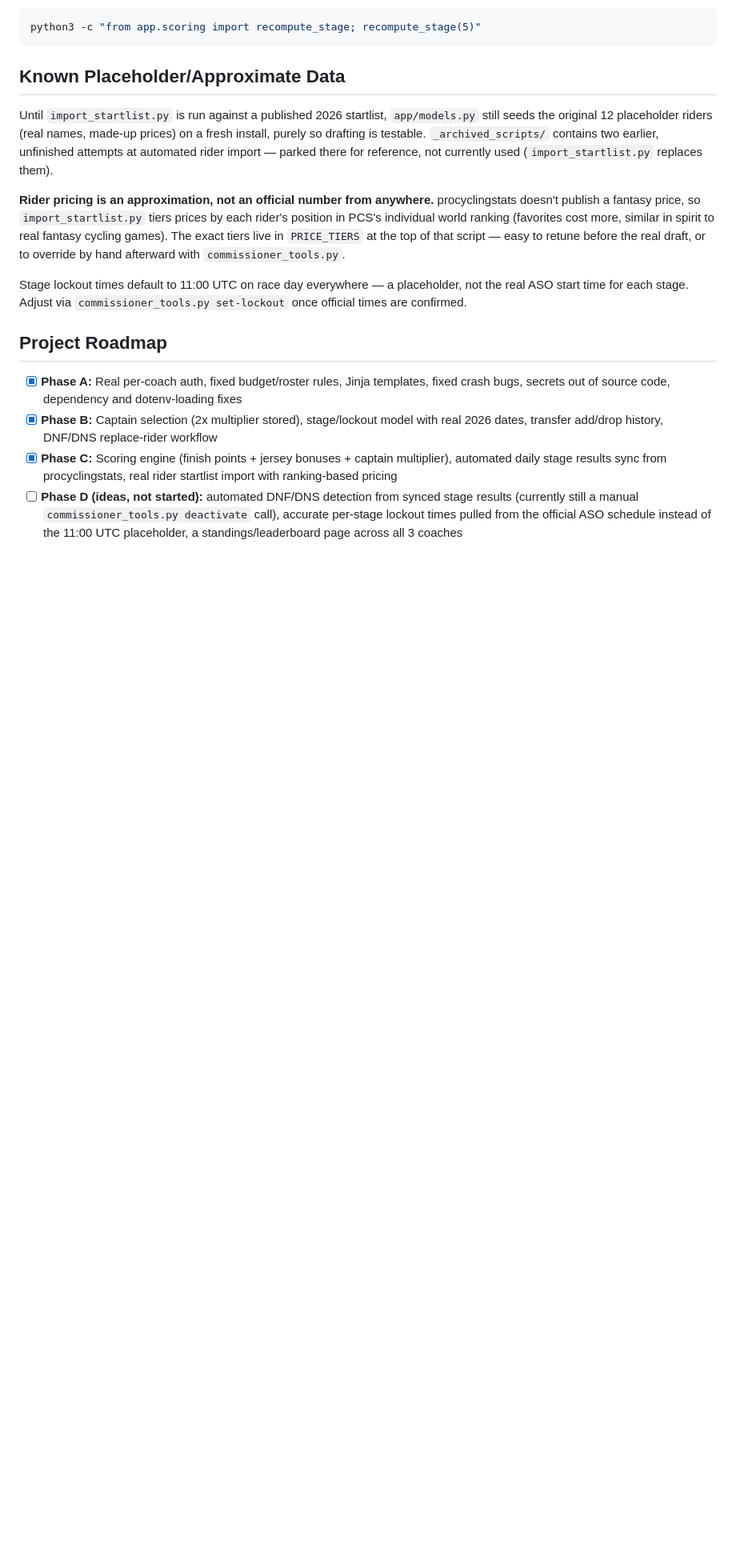
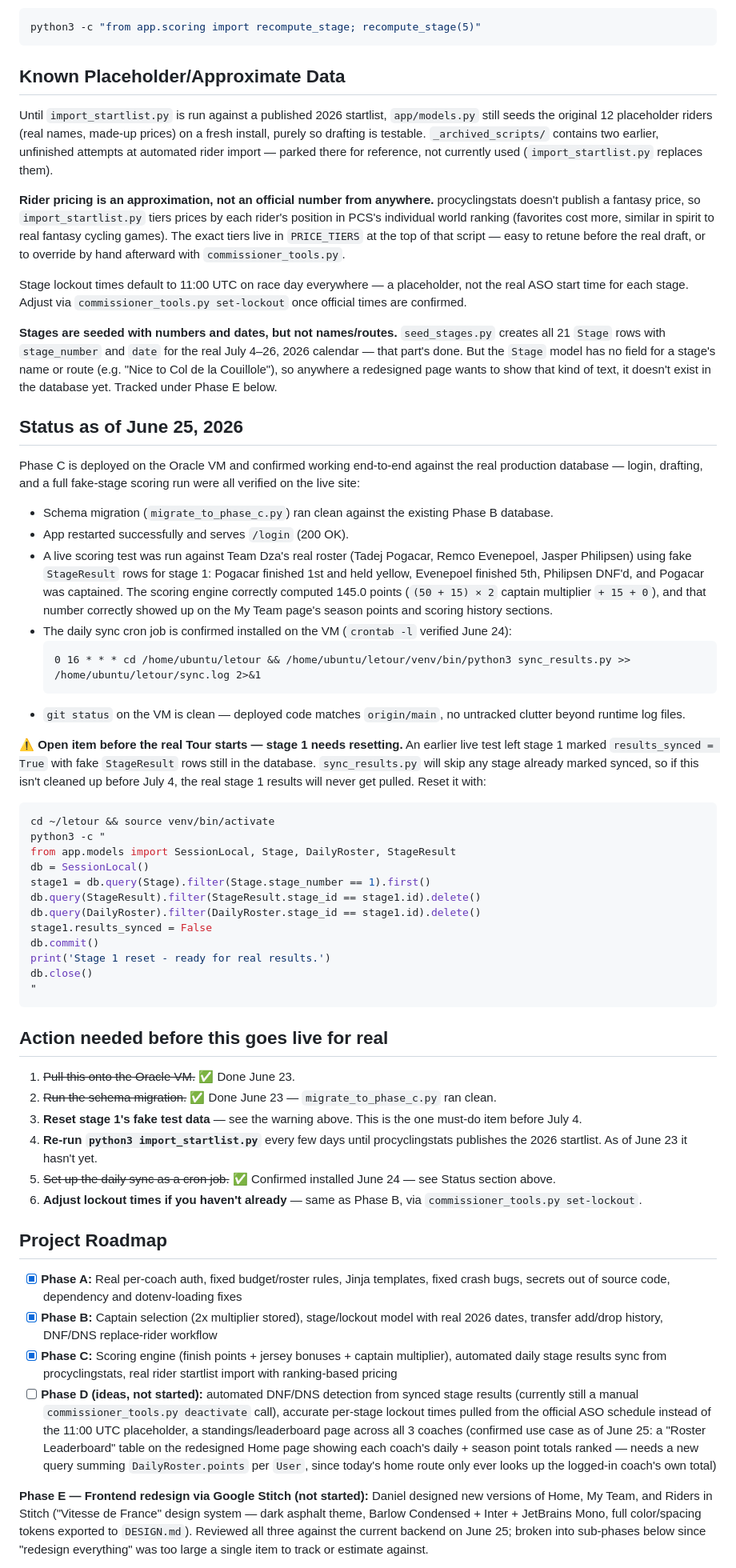
Before and after one commit to thedza49/letour, a Markdown page: README.md, the part around one of its changes. Shown at 80% size. Drawn GitHub-style; blank space fills up the shorter version.

````diff
--- a/README.md
+++ b/README.md
@@ -258,6 +169,74 @@ Stage lockout times default to 11:00 UTC on race day everywhere — a
 placeholder, not the real ASO start time for each stage. Adjust via
 `commissioner_tools.py set-lockout` once official times are confirmed.
 
+**Stages are seeded with numbers and dates, but not names/routes.**
+`seed_stages.py` creates all 21 `Stage` rows with `stage_number` and
+`date` for the real July 4–26, 2026 calendar — that part's done. But
+the `Stage` model has no field for a stage's name or route (e.g. "Nice
+to Col de la Couillole"), so anywhere a redesigned page wants to show
+that kind of text, it doesn't exist in the database yet. Tracked under
+Phase E below.
+
+## Status as of June 25, 2026
+
+Phase C is deployed on the Oracle VM and confirmed working end-to-end
+against the real production database — login, drafting, and a full
+fake-stage scoring run were all verified on the live site:
+- Schema migration (`migrate_to_phase_c.py`) ran clean against the
+  existing Phase B database.
+- App restarted successfully and serves `/login` (200 OK).
+- A live scoring test was run against Team Dza's real roster (Tadej
+  Pogacar, Remco Evenepoel, Jasper Philipsen) using fake `StageResult`
+  rows for stage 1: Pogacar finished 1st and held yellow, Evenepoel
+  finished 5th, Philipsen DNF'd, and Pogacar was captained. The
+  scoring engine correctly computed 145.0 points
+  (`(50 + 15) × 2` captain multiplier `+ 15 + 0`), and that number
+  correctly showed up on the My Team page's season points and scoring
+  history sections.
+- The daily sync cron job is confirmed installed on the VM
+  (`crontab -l` verified June 24):
+  ```
+  0 16 * * * cd /home/ubuntu/letour && /home/ubuntu/letour/venv/bin/python3 sync_results.py >> /home/ubuntu/letour/sync.log 2>&1
+  ```
+- `git status` on the VM is clean — deployed code matches `origin/main`,
+  no untracked clutter beyond runtime log files.
+
+**⚠️ Open item before the real Tour starts — stage 1 needs resetting.**
+An earlier live test left stage 1 marked `results_synced = True` with
+fake `StageResult` rows still in the database. `sync_results.py` will
+skip any stage already marked synced, so if this isn't cleaned up
+before July 4, the real stage 1 results will never get pulled. Reset
+it with:
+```bash
+cd ~/letour && source venv/bin/activate
+python3 -c "
+from app.models import SessionLocal, Stage, DailyRoster, StageResult
+db = SessionLocal()
+stage1 = db.query(Stage).filter(Stage.stage_number == 1).first()
+db.query(StageResult).filter(StageResult.stage_id == stage1.id).delete()
+db.query(DailyRoster).filter(DailyRoster.stage_id == stage1.id).delete()
+stage1.results_synced = False
+db.commit()
+print('Stage 1 reset - ready for real results.')
+db.close()
+"
+```
+
+## Action needed before this goes live for real
+
+1. ~~Pull this onto the Oracle VM.~~ ✅ Done June 23.
+2. ~~Run the schema migration.~~ ✅ Done June 23 —
+   `migrate_to_phase_c.py` ran clean.
+3. **Reset stage 1's fake test data** — see the warning above. This is
+   the one must-do item before July 4.
+4. **Re-run `python3 import_startlist.py`** every few days until
+   procyclingstats publishes the 2026 startlist. As of June 23 it
+   hasn't yet.
+5. ~~Set up the daily sync as a cron job.~~ ✅ Confirmed installed
+   June 24 — see Status section above.
+6. **Adjust lockout times if you haven't already** — same as Phase B,
+   via `commissioner_tools.py set-lockout`.
+
 ## Project Roadmap
 
 * [x] **Phase A:** Real per-coach auth, fixed budget/roster rules, Jinja
@@ -275,3 +254,17 @@ placeholder, not the real ASO start time for each stage. Adjust via
   `commissioner_tools.py deactivate` call), accurate per-stage lockout
   times pulled from the official ASO schedule instead of the 11:00 UTC
   placeholder, a standings/leaderboard page across all 3 coaches
+  (confirmed use case as of June 25: a "Roster Leaderboard" table on
+  the redesigned Home page showing each coach's daily + season point
+  totals ranked — needs a new query summing `DailyRoster.points` per
+  `User`, since today's home route only ever looks up the logged-in
+  coach's own total)
+
+**Phase E — Frontend redesign via Google Stitch (not started):**
+Daniel designed new versions of Home, My Team, and Riders in Stitch
+("Vitesse de France" design system — dark asphalt theme, Barlow
+Condensed + Inter + JetBrains Mono, full color/spacing tokens exported
+to `DESIGN.md`). Reviewed all three against the current backend on
+June 25; broken into sub-phases below since "redesign everything" was
+too large a single item to track or estimate against.
+
````
Also changed, not shown: other parts of README.md (+86 -117 lines).
